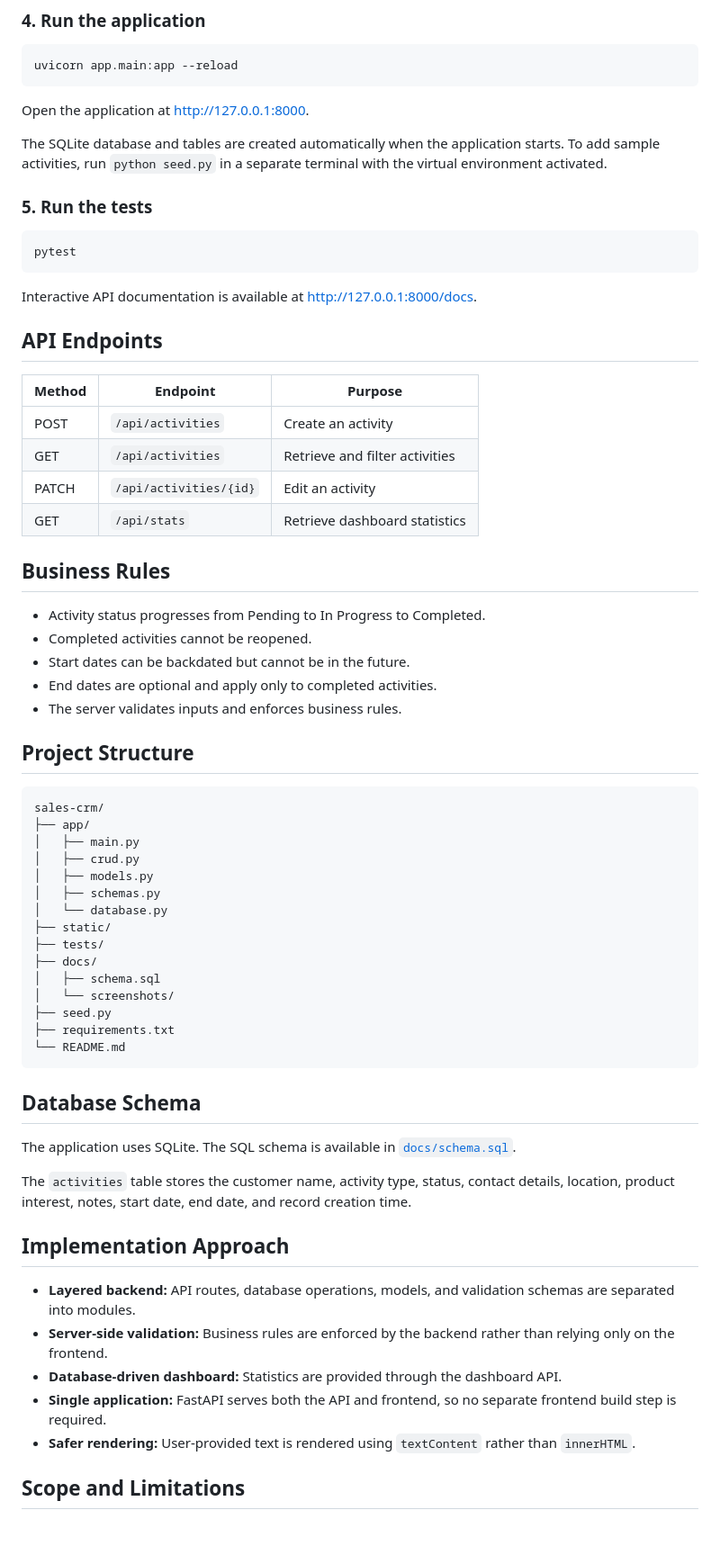
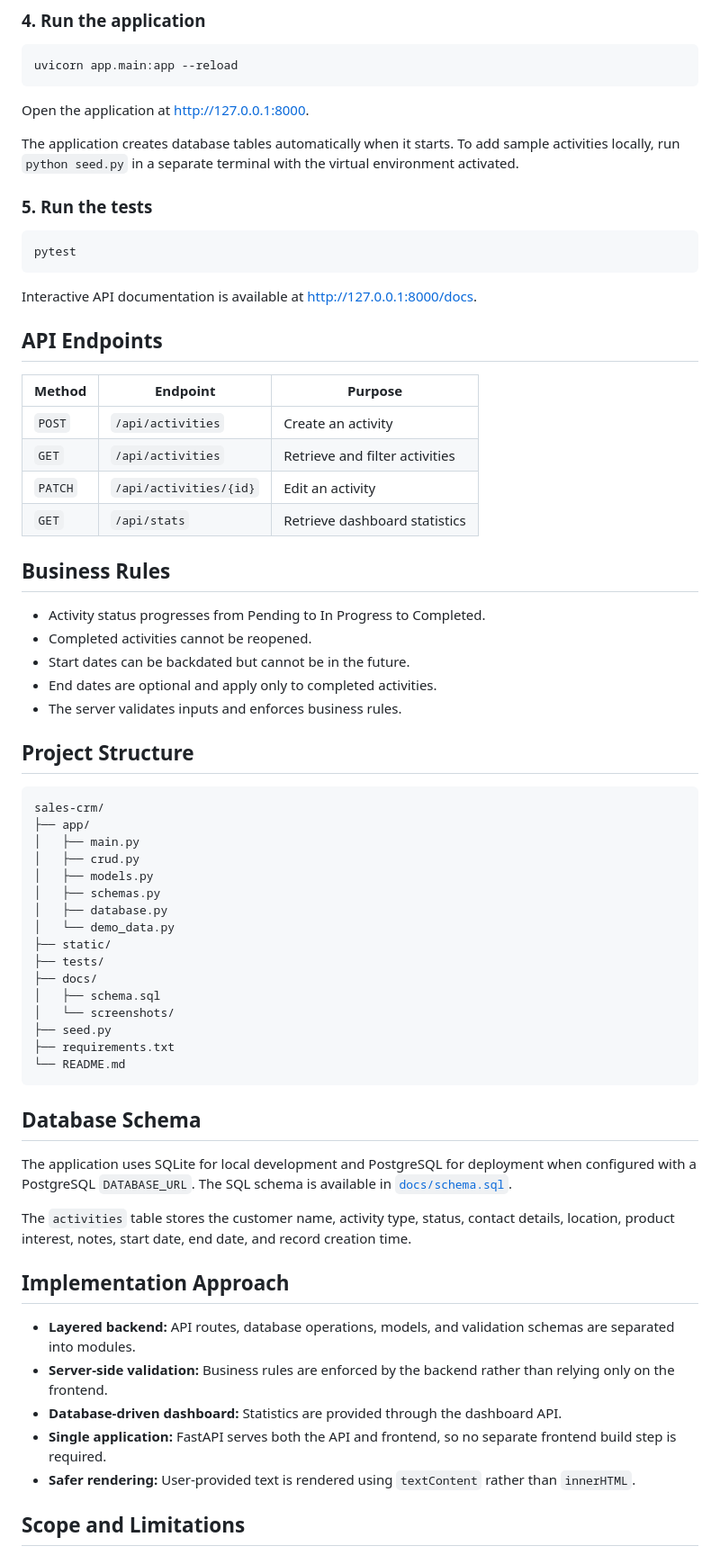
Before and after one commit to zehrahshameer07/sales-crm, a Markdown page: README.md, the part around one of its changes. Shown at 90% size. Drawn GitHub-style; blank space fills up the shorter version.

```diff
--- a/README.md
+++ b/README.md
@@ -73,7 +77,7 @@ uvicorn app.main:app --reload
 
 Open the application at http://127.0.0.1:8000.
 
-The SQLite database and tables are created automatically when the application starts. To add sample activities, run `python seed.py` in a separate terminal with the virtual environment activated.
+The application creates database tables automatically when it starts. To add sample activities locally, run `python seed.py` in a separate terminal with the virtual environment activated.
 
 ### 5. Run the tests
 
@@ -85,20 +89,20 @@ Interactive API documentation is available at http://127.0.0.1:8000/docs.
 
 ## API Endpoints
 
-| Method | Endpoint               | Purpose                        |
-| ------ | ---------------------- | ------------------------------ |
-| POST   | `/api/activities`      | Create an activity             |
-| GET    | `/api/activities`      | Retrieve and filter activities |
-| PATCH  | `/api/activities/{id}` | Edit an activity               |
-| GET    | `/api/stats`           | Retrieve dashboard statistics  |
+| Method | Endpoint | Purpose |
+|---|---|---|
+| `POST` | `/api/activities` | Create an activity |
+| `GET` | `/api/activities` | Retrieve and filter activities |
+| `PATCH` | `/api/activities/{id}` | Edit an activity |
+| `GET` | `/api/stats` | Retrieve dashboard statistics |
 
 ## Business Rules
 
-* Activity status progresses from Pending to In Progress to Completed.
-* Completed activities cannot be reopened.
-* Start dates can be backdated but cannot be in the future.
-* End dates are optional and apply only to completed activities.
-* The server validates inputs and enforces business rules.
+- Activity status progresses from Pending to In Progress to Completed.
+- Completed activities cannot be reopened.
+- Start dates can be backdated but cannot be in the future.
+- End dates are optional and apply only to completed activities.
+- The server validates inputs and enforces business rules.
 
 ## Project Structure
 
@@ -109,7 +113,8 @@ sales-crm/
 │   ├── crud.py
 │   ├── models.py
 │   ├── schemas.py
-│   └── database.py
+│   ├── database.py
+│   └── demo_data.py
 ├── static/
 ├── tests/
 ├── docs/
@@ -122,17 +127,17 @@ sales-crm/
 
 ## Database Schema
 
-The application uses SQLite. The SQL schema is available in [`docs/schema.sql`](docs/schema.sql).
+The application uses SQLite for local development and PostgreSQL for deployment when configured with a PostgreSQL `DATABASE_URL`. The SQL schema is available in [`docs/schema.sql`](docs/schema.sql).
 
 The `activities` table stores the customer name, activity type, status, contact details, location, product interest, notes, start date, end date, and record creation time.
 
 ## Implementation Approach
 
-* **Layered backend:** API routes, database operations, models, and validation schemas are separated into modules.
-* **Server-side validation:** Business rules are enforced by the backend rather than relying only on the frontend.
-* **Database-driven dashboard:** Statistics are provided through the dashboard API.
-* **Single application:** FastAPI serves both the API and frontend, so no separate frontend build step is required.
-* **Safer rendering:** User-provided text is rendered using `textContent` rather than `innerHTML`.
+- **Layered backend:** API routes, database operations, models, and validation schemas are separated into modules.
+- **Server-side validation:** Business rules are enforced by the backend rather than relying only on the frontend.
+- **Database-driven dashboard:** Statistics are provided through the dashboard API.
+- **Single application:** FastAPI serves both the API and frontend, so no separate frontend build step is required.
+- **Safer rendering:** User-provided text is rendered using `textContent` rather than `innerHTML`.
 
 ## Scope and Limitations
 
```
Also changed, not shown: other parts of README.md (+79 -22 lines).
